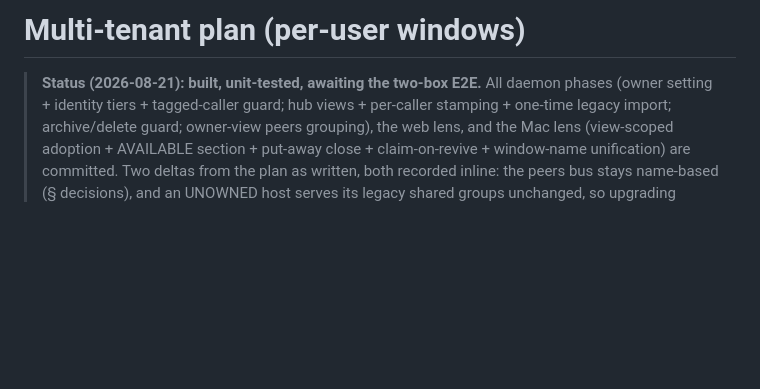
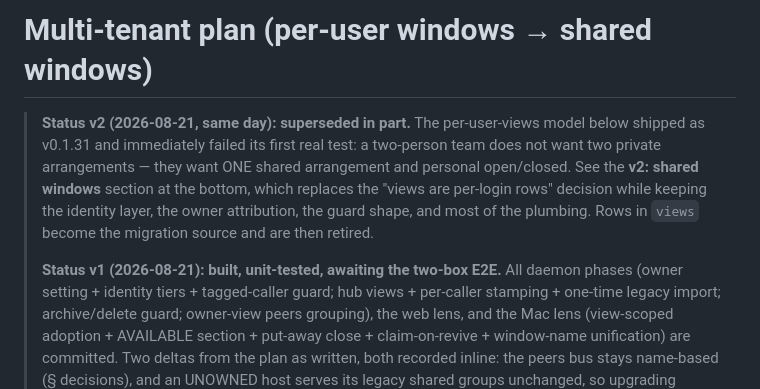
Before and after one commit to psts/ccmux, a Markdown page: daemon/docs/multitenant-plan.md, the part around one of its changes. Drawn GitHub-style; blank space fills up the shorter version.

```diff
--- a/daemon/docs/multitenant-plan.md
+++ b/daemon/docs/multitenant-plan.md
@@ -1,6 +1,14 @@
-# Multi-tenant plan (per-user windows)
+# Multi-tenant plan (per-user windows → shared windows)
 
-> **Status (2026-08-21): built, unit-tested, awaiting the two-box E2E.** All daemon
+> **Status v2 (2026-08-21, same day): superseded in part.** The per-user-views model
+> below shipped as v0.1.31 and immediately failed its first real test: a two-person
+> team does not want two private arrangements — they want ONE shared arrangement and
+> personal open/closed. See the **v2: shared windows** section at the bottom, which
+> replaces the "views are per-login rows" decision while keeping the identity layer,
+> the owner attribution, the guard shape, and most of the plumbing. Rows in `views`
+> become the migration source and are then retired.
+>
+> **Status v1 (2026-08-21): built, unit-tested, awaiting the two-box E2E.** All daemon
 > phases (owner setting + identity tiers + tagged-caller guard; hub views + per-caller
 > stamping + one-time legacy import; archive/delete guard; owner-view peers grouping),
 > the web lens, and the Mac lens (view-scoped adoption + AVAILABLE section + put-away
```
Also changed, not shown: other parts of daemon/docs/multitenant-plan.md (+62 -0 lines).
